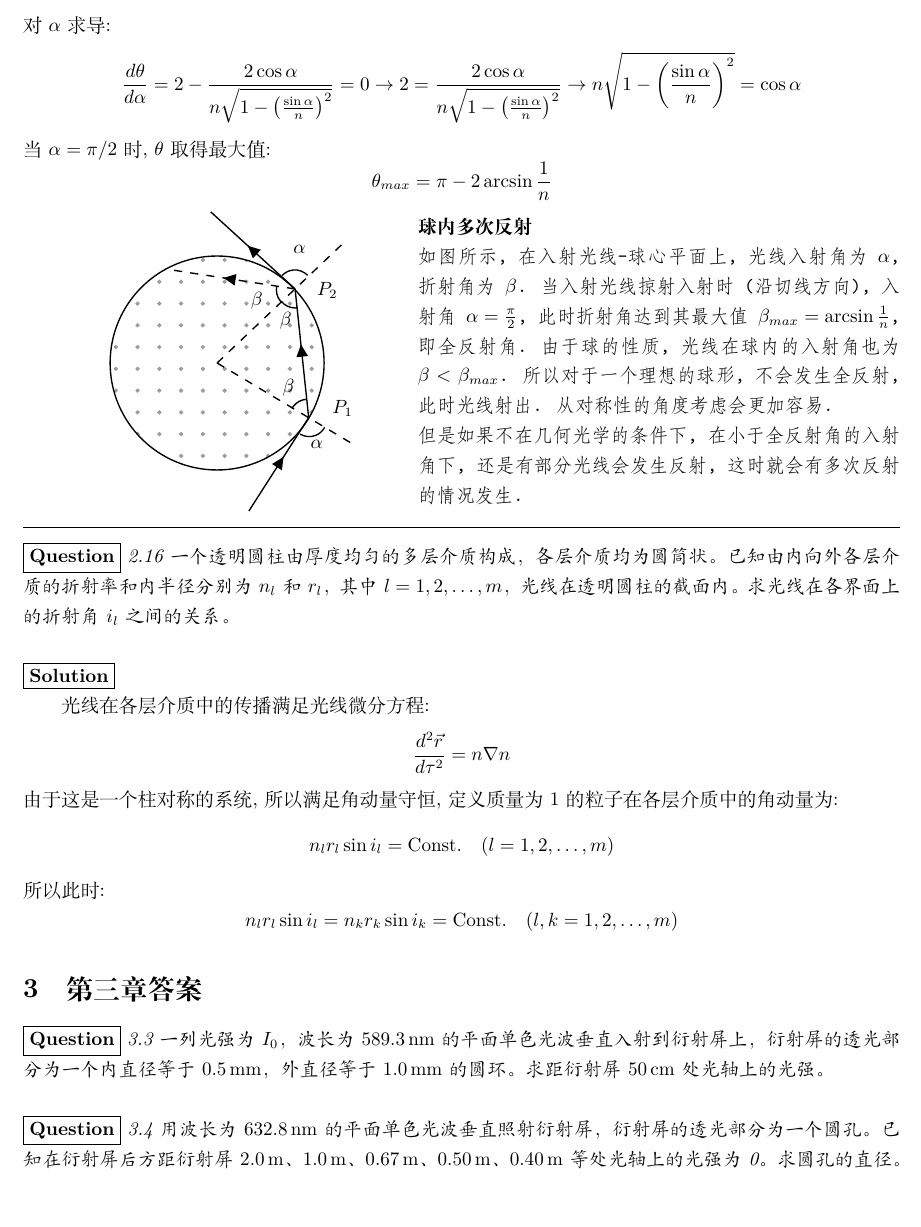
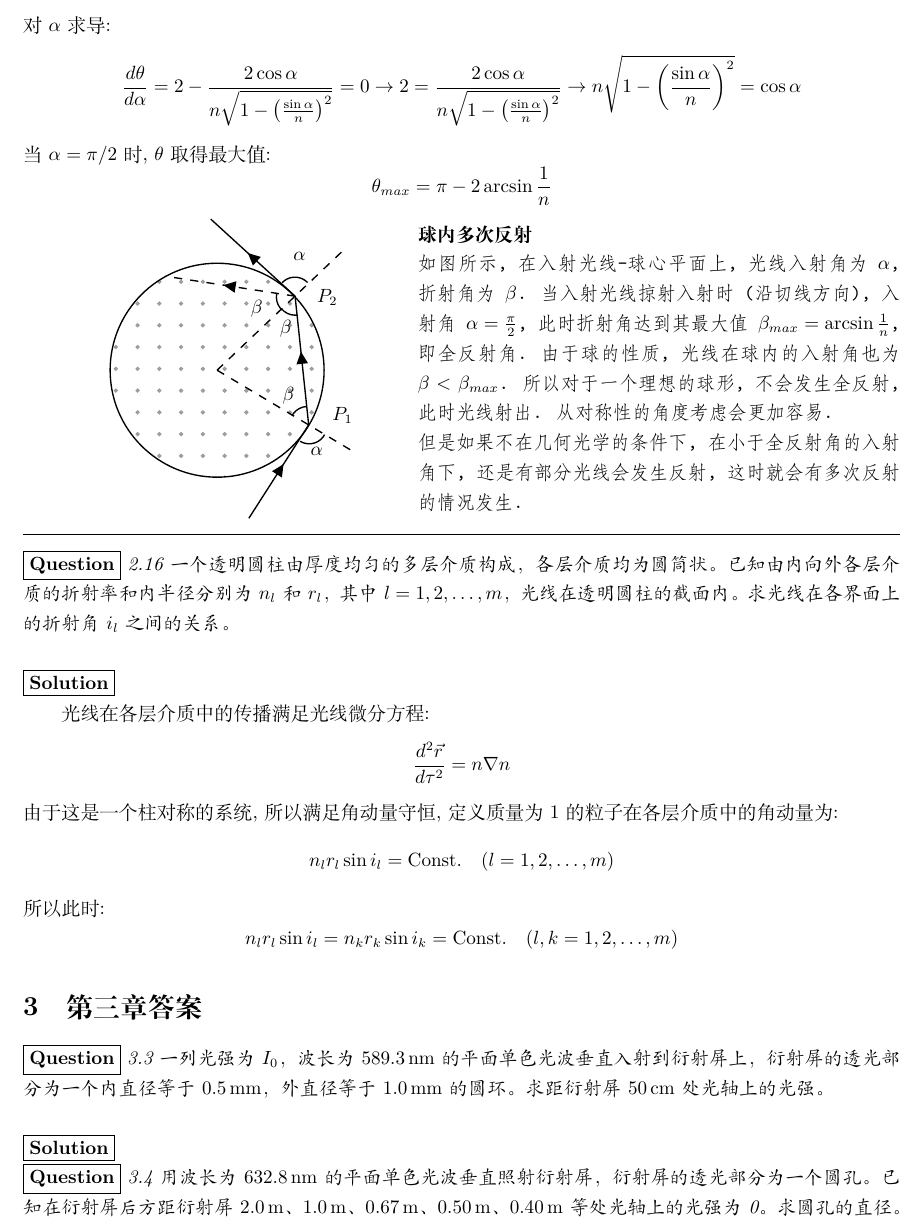
Before and after one commit to WilliamMarci/OpticsCourseAnswer, a LaTeX paper (main.tex): part of page 4 of 5, cut so that both start at the same text. Compiled offline with XeLaTeX.

```diff
--- a/main.tex
+++ b/main.tex
@@ -193,6 +193,8 @@
 
 \QUE{3.3 一列光强为 \(I_0\)，波长为 \(589.3\,\mathrm{nm}\) 的平面单色光波垂直入射到衍射屏上，衍射屏的透光部分为一个内直径等于 \(0.5\,\mathrm{mm}\)，外直径等于 \(1.0\,\mathrm{mm}\) 的圆环。求距衍射屏 \(50\,\mathrm{cm}\) 处光轴上的光强。}
 
+\ANS
+
 \QUE{3.4 用波长为 \(632.8\,\mathrm{nm}\) 的平面单色光波垂直照射衍射屏，衍射屏的透光部分为一个圆孔。已知在衍射屏后方距衍射屏 \(2.0\,\mathrm{m}\)、\(1.0\,\mathrm{m}\)、\(0.67\,\mathrm{m}\)、\(0.50\,\mathrm{m}\)、\(0.40\,\mathrm{m}\) 等处光轴上的光强为 0。求圆孔的直径。}
 
 \QUE{3.9 波长为 \(650\,\mathrm{nm}\) 的平行光照射到一个刀片上。求刀片后方 \(20\,\mathrm{cm}\) 处的接收屏上最大光强出现的位置到刀片边缘几何投影的距离。}
```
Also changed, not shown: figure/q3_3_diffraction_pattern.pdf (added), 1 other file.
